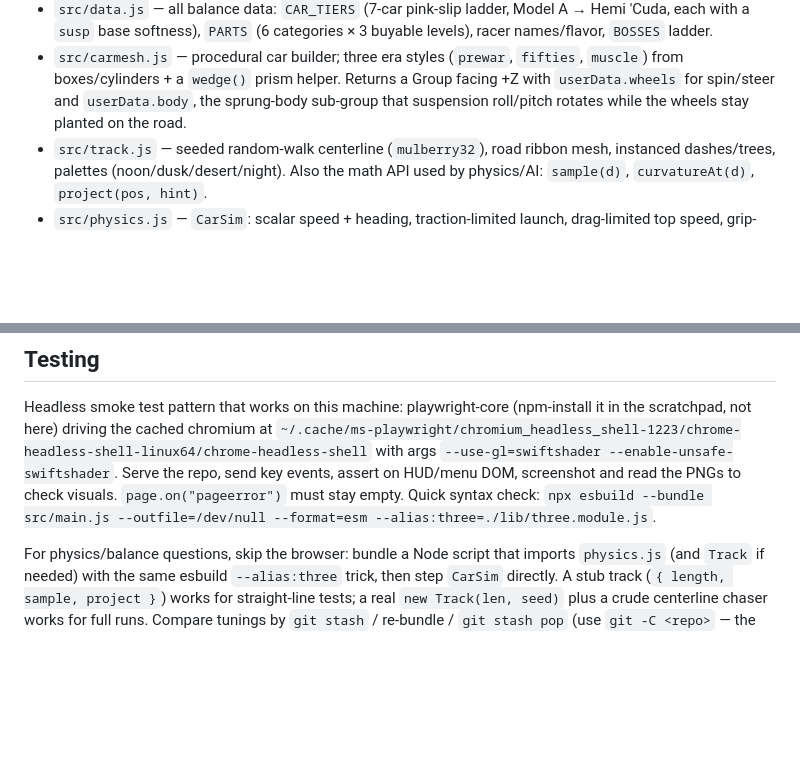
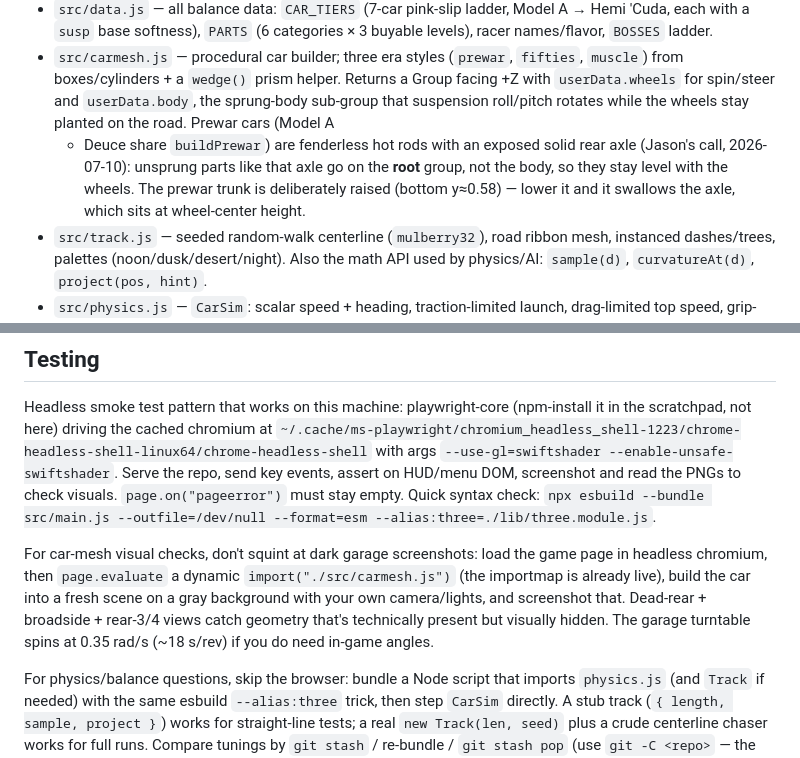
Before and after one commit to Cromagnum5/street-rod, a Markdown page: CLAUDE.md, 2 parts joined by grey strips. Drawn GitHub-style; blank space fills up the shorter version.

Commit message:
Note fenderless prewar look and mesh-check recipe in CLAUDE.md
Co-Authored-By: Claude Fable 5 <noreply@anthropic.com>

```diff
--- a/CLAUDE.md
+++ b/CLAUDE.md
@@ -33,7 +33,12 @@ sound is synthesized live with the Web Audio API.
   `fifties`, `muscle`) from boxes/cylinders + a `wedge()` prism helper.
   Returns a Group facing +Z with `userData.wheels` for spin/steer and
   `userData.body`, the sprung-body sub-group that suspension roll/pitch
-  rotates while the wheels stay planted on the road.
+  rotates while the wheels stay planted on the road. Prewar cars (Model A
+  + Deuce share `buildPrewar`) are fenderless hot rods with an exposed
+  solid rear axle (Jason's call, 2026-07-10): unsprung parts like that
+  axle go on the **root** group, not the body, so they stay level with
+  the wheels. The prewar trunk is deliberately raised (bottom y≈0.58) —
+  lower it and it swallows the axle, which sits at wheel-center height.
 - `src/track.js` — seeded random-walk centerline (`mulberry32`), road ribbon
   mesh, instanced dashes/trees, palettes (noon/dusk/desert/night). Also the
   math API used by physics/AI: `sample(d)`, `curvatureAt(d)`, `project(pos,
@@ -93,6 +98,14 @@ check visuals. `page.on("pageerror")` must stay empty. Quick syntax check:
 `npx esbuild --bundle src/main.js --outfile=/dev/null --format=esm
 --alias:three=./lib/three.module.js`.
 
+For car-mesh visual checks, don't squint at dark garage screenshots: load
+the game page in headless chromium, then `page.evaluate` a dynamic
+`import("./src/carmesh.js")` (the importmap is already live), build the car
+into a fresh scene on a gray background with your own camera/lights, and
+screenshot that. Dead-rear + broadside + rear-3/4 views catch geometry
+that's technically present but visually hidden. The garage turntable spins
+at 0.35 rad/s (~18 s/rev) if you do need in-game angles.
+
 For physics/balance questions, skip the browser: bundle a Node script that
 imports `physics.js` (and `Track` if needed) with the same esbuild
 `--alias:three` trick, then step `CarSim` directly. A stub track
```
